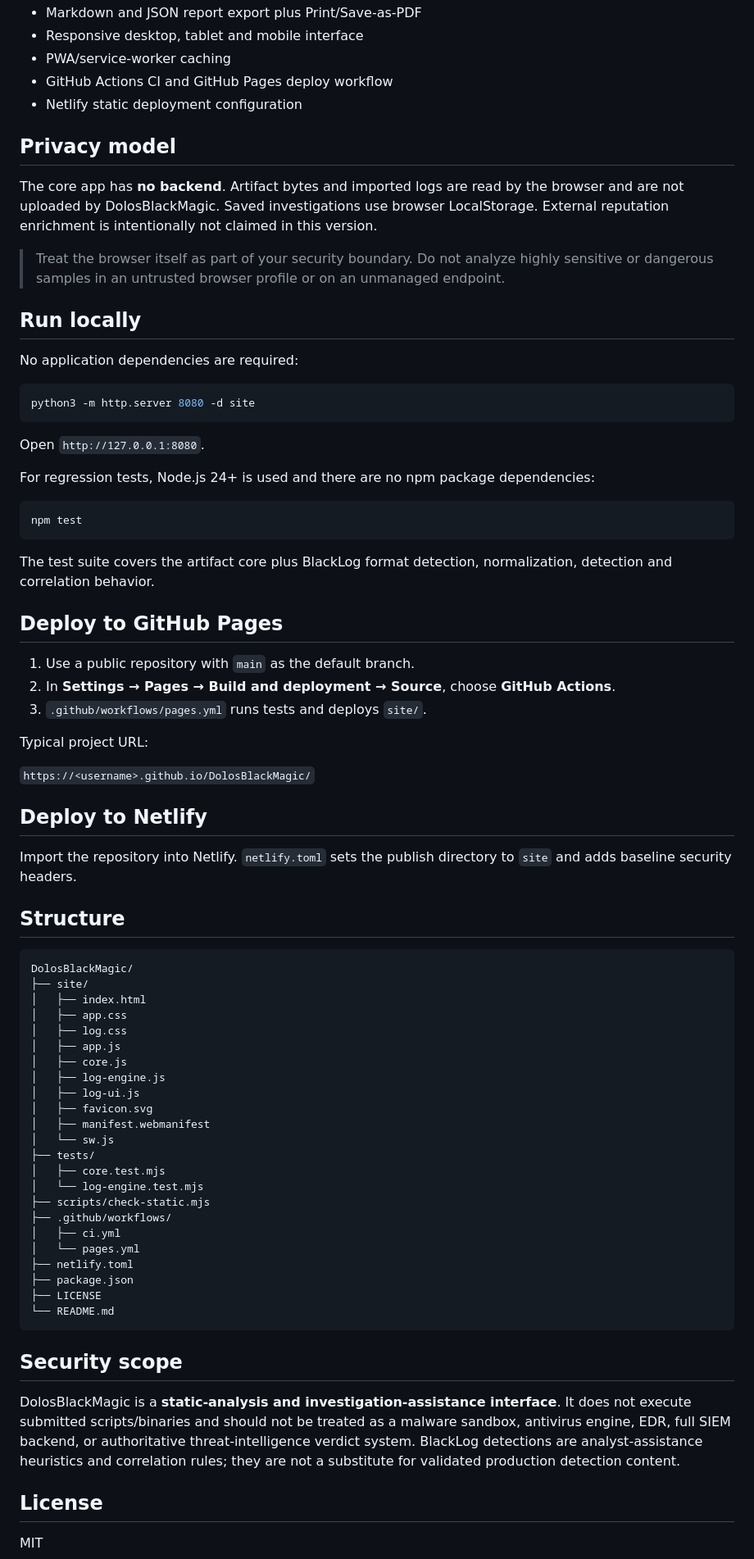
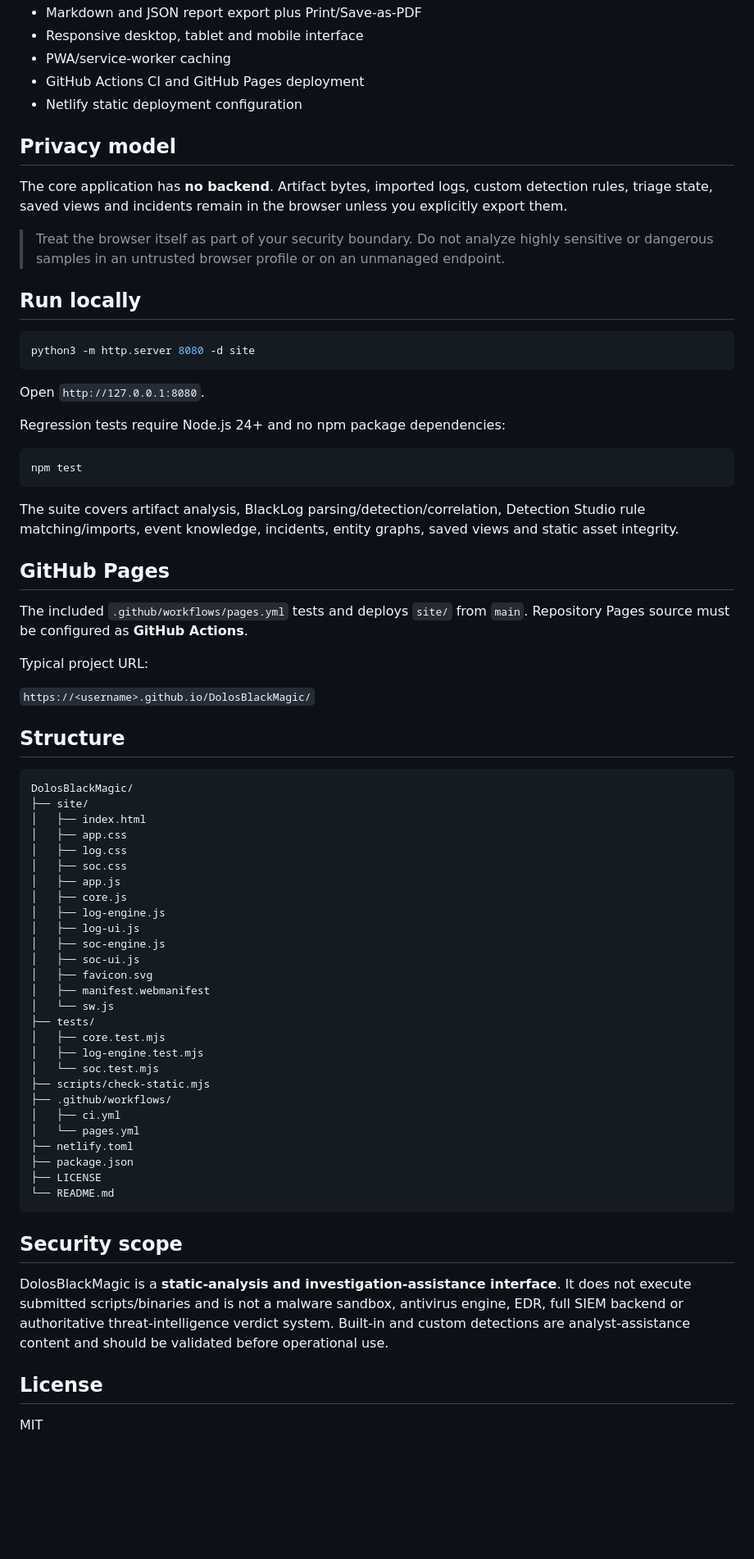
Before and after one commit to ShalvaLekishvili/DolosBlackMagic, a Markdown page: README.md, the part around one of its changes. Shown at 82% size. Drawn GitHub-style; blank space fills up the shorter version.

````diff
--- a/README.md
+++ b/README.md
@@ -37,18 +54,16 @@ The parser is intentionally extensible. A generic fallback preserves unknown log
 - Markdown and JSON report export plus Print/Save-as-PDF
 - Responsive desktop, tablet and mobile interface
 - PWA/service-worker caching
-- GitHub Actions CI and GitHub Pages deploy workflow
+- GitHub Actions CI and GitHub Pages deployment
 - Netlify static deployment configuration
 
 ## Privacy model
 
-The core app has **no backend**. Artifact bytes and imported logs are read by the browser and are not uploaded by DolosBlackMagic. Saved investigations use browser LocalStorage. External reputation enrichment is intentionally not claimed in this version.
+The core application has **no backend**. Artifact bytes, imported logs, custom detection rules, triage state, saved views and incidents remain in the browser unless you explicitly export them.
 
 > Treat the browser itself as part of your security boundary. Do not analyze highly sensitive or dangerous samples in an untrusted browser profile or on an unmanaged endpoint.
 
 ## Run locally
-
-No application dependencies are required:
 
 ```bash
 python3 -m http.server 8080 -d site
@@ -56,27 +71,21 @@ python3 -m http.server 8080 -d site
 
 Open `http://127.0.0.1:8080`.
 
-For regression tests, Node.js 24+ is used and there are no npm package dependencies:
+Regression tests require Node.js 24+ and no npm package dependencies:
 
 ```bash
 npm test
 ```
 
-The test suite covers the artifact core plus BlackLog format detection, normalization, detection and correlation behavior.
+The suite covers artifact analysis, BlackLog parsing/detection/correlation, Detection Studio rule matching/imports, event knowledge, incidents, entity graphs, saved views and static asset integrity.
 
-## Deploy to GitHub Pages
+## GitHub Pages
 
-1. Use a public repository with `main` as the default branch.
-2. In **Settings → Pages → Build and deployment → Source**, choose **GitHub Actions**.
-3. `.github/workflows/pages.yml` runs tests and deploys `site/`.
+The included `.github/workflows/pages.yml` tests and deploys `site/` from `main`. Repository Pages source must be configured as **GitHub Actions**.
 
 Typical project URL:
 
 `https://<username>.github.io/DolosBlackMagic/`
-
-## Deploy to Netlify
-
-Import the repository into Netlify. `netlify.toml` sets the publish directory to `site` and adds baseline security headers.
 
 ## Structure
 
@@ -86,16 +95,20 @@ DolosBlackMagic/
 │   ├── index.html
 │   ├── app.css
 │   ├── log.css
+│   ├── soc.css
 │   ├── app.js
 │   ├── core.js
 │   ├── log-engine.js
 │   ├── log-ui.js
+│   ├── soc-engine.js
+│   ├── soc-ui.js
 │   ├── favicon.svg
 │   ├── manifest.webmanifest
 │   └── sw.js
 ├── tests/
 │   ├── core.test.mjs
-│   └── log-engine.test.mjs
+│   ├── log-engine.test.mjs
+│   └── soc.test.mjs
 ├── scripts/check-static.mjs
 ├── .github/workflows/
 │   ├── ci.yml
@@ -108,7 +121,7 @@ DolosBlackMagic/
 
 ## Security scope
 
-DolosBlackMagic is a **static-analysis and investigation-assistance interface**. It does not execute submitted scripts/binaries and should not be treated as a malware sandbox, antivirus engine, EDR, full SIEM backend, or authoritative threat-intelligence verdict system. BlackLog detections are analyst-assistance heuristics and correlation rules; they are not a substitute for validated production detection content.
+DolosBlackMagic is a **static-analysis and investigation-assistance interface**. It does not execute submitted scripts/binaries and is not a malware sandbox, antivirus engine, EDR, full SIEM backend or authoritative threat-intelligence verdict system. Built-in and custom detections are analyst-assistance content and should be validated before operational use.
 
 ## License
 
````
Also changed, not shown: other parts of README.md (+22 -5 lines).
